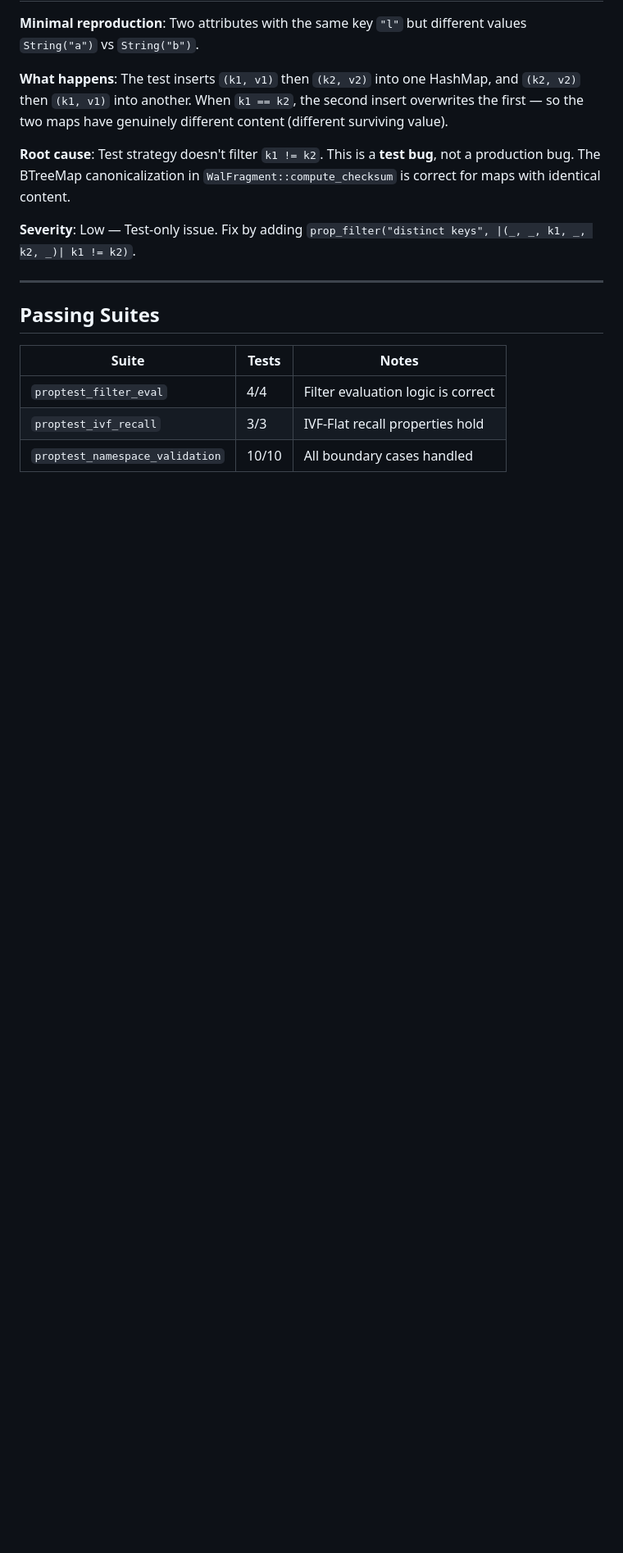
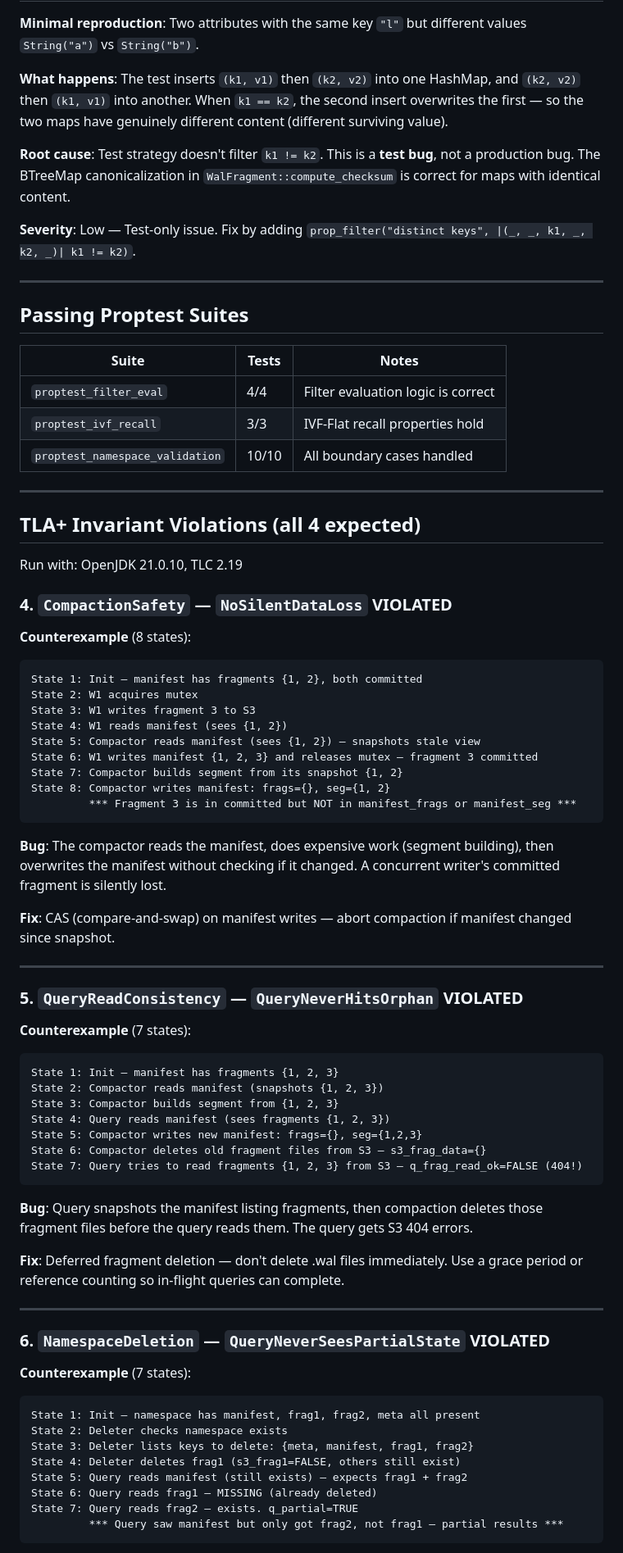
Before and after one commit to zepdb/zeppelin, a Markdown page: formal-verifications/FAILURES.md, the part around one of its changes. Shown at 82% size. Rendered like a GitHub page; blank space fills up the shorter version.

Commit message:
Add TLA+ counterexample traces to FAILURES.md
All 4 TLA+ specs violated their invariants as expected:
- CompactionSafety: stale manifest overwrite loses committed fragment
- QueryReadConsistency: compactor deletes fragments while query reads them
- NamespaceDeletion: non-atomic key deletion exposes partial state
- ULIDOrdering: clock skew causes wrong value to win in merge

````diff
--- a/formal-verifications/FAILURES.md
+++ b/formal-verifications/FAILURES.md
@@ -57,10 +57,71 @@ The test inserts `(k1, v1)` then `(k2, v2)` into one HashMap, and `(k2, v2)` the
 
 ---
 
-## Passing Suites
+## Passing Proptest Suites
 
 | Suite | Tests | Notes |
 |---|---|---|
 | `proptest_filter_eval` | 4/4 | Filter evaluation logic is correct |
 | `proptest_ivf_recall` | 3/3 | IVF-Flat recall properties hold |
 | `proptest_namespace_validation` | 10/10 | All boundary cases handled |
+
+---
+
+## TLA+ Invariant Violations (all 4 expected)
+
+Run with: OpenJDK 21.0.10, TLC 2.19
+
+### 4. `CompactionSafety` — `NoSilentDataLoss` VIOLATED
+
+**Counterexample** (8 states):
+```
+State 1: Init — manifest has fragments {1, 2}, both committed
+State 2: W1 acquires mutex
+State 3: W1 writes fragment 3 to S3
+State 4: W1 reads manifest (sees {1, 2})
+State 5: Compactor reads manifest (sees {1, 2}) — snapshots stale view
+State 6: W1 writes manifest {1, 2, 3} and releases mutex — fragment 3 committed
+State 7: Compactor builds segment from its snapshot {1, 2}
+State 8: Compactor writes manifest: frags={}, seg={1, 2}
+         *** Fragment 3 is in committed but NOT in manifest_frags or manifest_seg ***
+```
+
+**Bug**: The compactor reads the manifest, does expensive work (segment building), then overwrites the manifest without checking if it changed. A concurrent writer's committed fragment is silently lost.
+
+**Fix**: CAS (compare-and-swap) on manifest writes — abort compaction if manifest changed since snapshot.
+
+---
+
+### 5. `QueryReadConsistency` — `QueryNeverHitsOrphan` VIOLATED
+
+**Counterexample** (7 states):
+```
+State 1: Init — manifest has fragments {1, 2, 3}
+State 2: Compactor reads manifest (snapshots {1, 2, 3})
+State 3: Compactor builds segment from {1, 2, 3}
+State 4: Query reads manifest (sees fragments {1, 2, 3})
+State 5: Compactor writes new manifest: frags={}, seg={1,2,3}
+State 6: Compactor deletes old fragment files from S3 — s3_frag_data={}
+State 7: Query tries to read fragments {1, 2, 3} from S3 — q_frag_read_ok=FALSE (404!)
+```
+
+**Bug**: Query snapshots the manifest listing fragments, then compaction deletes those fragment files before the query reads them. The query gets S3 404 errors.
+
+**Fix**: Deferred fragment deletion — don't delete .wal files immediately. Use a grace period or reference counting so in-flight queries can complete.
+
+---
+
+### 6. `NamespaceDeletion` — `QueryNeverSeesPartialState` VIOLATED
+
+**Counterexample** (7 states):
+```
+State 1: Init — namespace has manifest, frag1, frag2, meta all present
+State 2: Deleter checks namespace exists
+State 3: Deleter lists keys to delete: {meta, manifest, frag1, frag2}
+State 4: Deleter deletes frag1 (s3_frag1=FALSE, others still exist)
+State 5: Query reads manifest (still exists) — expects frag1 + frag2
+State 6: Query reads frag1 — MISSING (already deleted)
+State 7: Query reads frag2 — exists. q_partial=TRUE
+         *** Query saw manifest but only got frag2, not frag1 — partial results ***
+```
+
````
Also changed, not shown: other parts of formal-verifications/FAILURES.md (+25 -1 lines).
